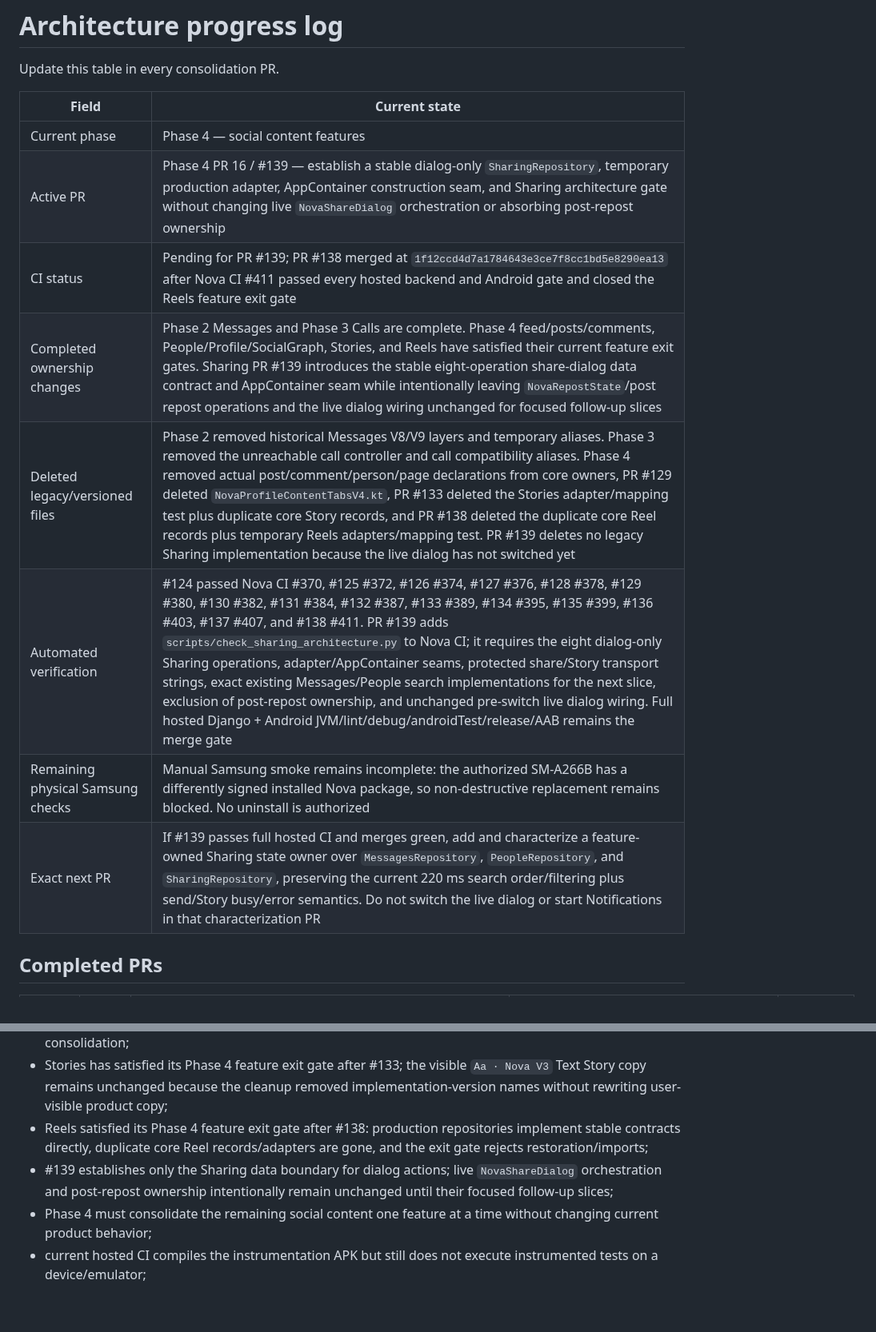
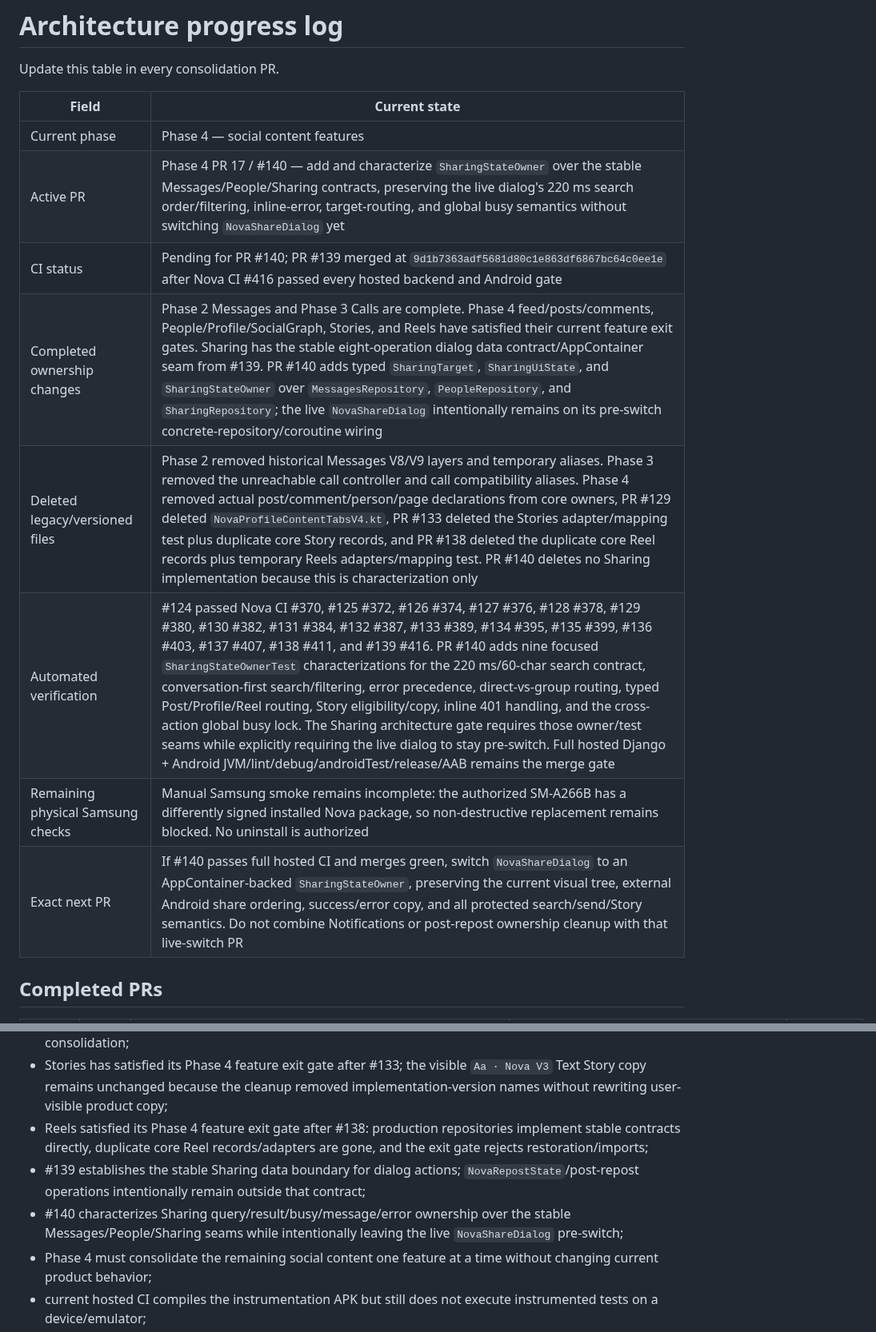
Before and after one commit to omarkhair-labs/nova, a Markdown page: docs/architecture/PROGRESS.md, 2 parts joined by grey strips. Shown at 80% size. Drawn GitHub-style; blank space fills up the shorter version.

Commit message:
Docs: record Sharing state-owner checkpoint

```diff
--- a/docs/architecture/PROGRESS.md
+++ b/docs/architecture/PROGRESS.md
@@ -5,13 +5,13 @@ Update this table in every consolidation PR.
 | Field | Current state |
 |---|---|
 | Current phase | Phase 4 — social content features |
-| Active PR | Phase 4 PR 16 / #139 — establish a stable dialog-only `SharingRepository`, temporary production adapter, AppContainer construction seam, and Sharing architecture gate without changing live `NovaShareDialog` orchestration or absorbing post-repost ownership |
-| CI status | Pending for PR #139; PR #138 merged at `1f12ccd4d7a1784643e3ce7f8cc1bd5e8290ea13` after Nova CI #411 passed every hosted backend and Android gate and closed the Reels feature exit gate |
-| Completed ownership changes | Phase 2 Messages and Phase 3 Calls are complete. Phase 4 feed/posts/comments, People/Profile/SocialGraph, Stories, and Reels have satisfied their current feature exit gates. Sharing PR #139 introduces the stable eight-operation share-dialog data contract and AppContainer seam while intentionally leaving `NovaRepostState`/post repost operations and the live dialog wiring unchanged for focused follow-up slices |
-| Deleted legacy/versioned files | Phase 2 removed historical Messages V8/V9 layers and temporary aliases. Phase 3 removed the unreachable call controller and call compatibility aliases. Phase 4 removed actual post/comment/person/page declarations from core owners, PR #129 deleted `NovaProfileContentTabsV4.kt`, PR #133 deleted the Stories adapter/mapping test plus duplicate core Story records, and PR #138 deleted the duplicate core Reel records plus temporary Reels adapters/mapping test. PR #139 deletes no legacy Sharing implementation because the live dialog has not switched yet |
-| Automated verification | #124 passed Nova CI #370, #125 #372, #126 #374, #127 #376, #128 #378, #129 #380, #130 #382, #131 #384, #132 #387, #133 #389, #134 #395, #135 #399, #136 #403, #137 #407, and #138 #411. PR #139 adds `scripts/check_sharing_architecture.py` to Nova CI; it requires the eight dialog-only Sharing operations, adapter/AppContainer seams, protected share/Story transport strings, exact existing Messages/People search implementations for the next slice, exclusion of post-repost ownership, and unchanged pre-switch live dialog wiring. Full hosted Django + Android JVM/lint/debug/androidTest/release/AAB remains the merge gate |
+| Active PR | Phase 4 PR 17 / #140 — add and characterize `SharingStateOwner` over the stable Messages/People/Sharing contracts, preserving the live dialog's 220 ms search order/filtering, inline-error, target-routing, and global busy semantics without switching `NovaShareDialog` yet |
+| CI status | Pending for PR #140; PR #139 merged at `9d1b7363adf5681d80c1e863df6867bc64c0ee1e` after Nova CI #416 passed every hosted backend and Android gate |
+| Completed ownership changes | Phase 2 Messages and Phase 3 Calls are complete. Phase 4 feed/posts/comments, People/Profile/SocialGraph, Stories, and Reels have satisfied their current feature exit gates. Sharing has the stable eight-operation dialog data contract/AppContainer seam from #139. PR #140 adds typed `SharingTarget`, `SharingUiState`, and `SharingStateOwner` over `MessagesRepository`, `PeopleRepository`, and `SharingRepository`; the live `NovaShareDialog` intentionally remains on its pre-switch concrete-repository/coroutine wiring |
+| Deleted legacy/versioned files | Phase 2 removed historical Messages V8/V9 layers and temporary aliases. Phase 3 removed the unreachable call controller and call compatibility aliases. Phase 4 removed actual post/comment/person/page declarations from core owners, PR #129 deleted `NovaProfileContentTabsV4.kt`, PR #133 deleted the Stories adapter/mapping test plus duplicate core Story records, and PR #138 deleted the duplicate core Reel records plus temporary Reels adapters/mapping test. PR #140 deletes no Sharing implementation because this is characterization only |
+| Automated verification | #124 passed Nova CI #370, #125 #372, #126 #374, #127 #376, #128 #378, #129 #380, #130 #382, #131 #384, #132 #387, #133 #389, #134 #395, #135 #399, #136 #403, #137 #407, #138 #411, and #139 #416. PR #140 adds nine focused `SharingStateOwnerTest` characterizations for the 220 ms/60-char search contract, conversation-first search/filtering, error precedence, direct-vs-group routing, typed Post/Profile/Reel routing, Story eligibility/copy, inline 401 handling, and the cross-action global busy lock. The Sharing architecture gate requires those owner/test seams while explicitly requiring the live dialog to stay pre-switch. Full hosted Django + Android JVM/lint/debug/androidTest/release/AAB remains the merge gate |
 | Remaining physical Samsung checks | Manual Samsung smoke remains incomplete: the authorized SM-A266B has a differently signed installed Nova package, so non-destructive replacement remains blocked. No uninstall is authorized |
-| Exact next PR | If #139 passes full hosted CI and merges green, add and characterize a feature-owned Sharing state owner over `MessagesRepository`, `PeopleRepository`, and `SharingRepository`, preserving the current 220 ms search order/filtering plus send/Story busy/error semantics. Do not switch the live dialog or start Notifications in that characterization PR |
+| Exact next PR | If #140 passes full hosted CI and merges green, switch `NovaShareDialog` to an AppContainer-backed `SharingStateOwner`, preserving the current visual tree, external Android share ordering, success/error copy, and all protected search/send/Story semantics. Do not combine Notifications or post-repost ownership cleanup with that live-switch PR |
 
 ## Completed PRs
 
@@ -72,7 +73,8 @@ Update this table in every consolidation PR.
 - Reels grids embedded in profile tabs remain Reels-owned and are intentionally not pulled into Profile consolidation;
 - Stories has satisfied its Phase 4 feature exit gate after #133; the visible `Aa · Nova V3` Text Story copy remains unchanged because the cleanup removed implementation-version names without rewriting user-visible product copy;
 - Reels satisfied its Phase 4 feature exit gate after #138: production repositories implement stable contracts directly, duplicate core Reel records/adapters are gone, and the exit gate rejects restoration/imports;
-- #139 establishes only the Sharing data boundary for dialog actions; live `NovaShareDialog` orchestration and post-repost ownership intentionally remain unchanged until their focused follow-up slices;
+- #139 establishes the stable Sharing data boundary for dialog actions; `NovaRepostState`/post-repost operations intentionally remain outside that contract;
+- #140 characterizes Sharing query/result/busy/message/error ownership over the stable Messages/People/Sharing seams while intentionally leaving the live `NovaShareDialog` pre-switch;
 - Phase 4 must consolidate the remaining social content one feature at a time without changing current product behavior;
 - current hosted CI compiles the instrumentation APK but still does not execute instrumented tests on a device/emulator;
 - the physical Samsung smoke matrix remains incomplete because the available device has a differently signed installed Nova package; and
```
Also changed, not shown: other parts of docs/architecture/PROGRESS.md (+1 -0 lines).
